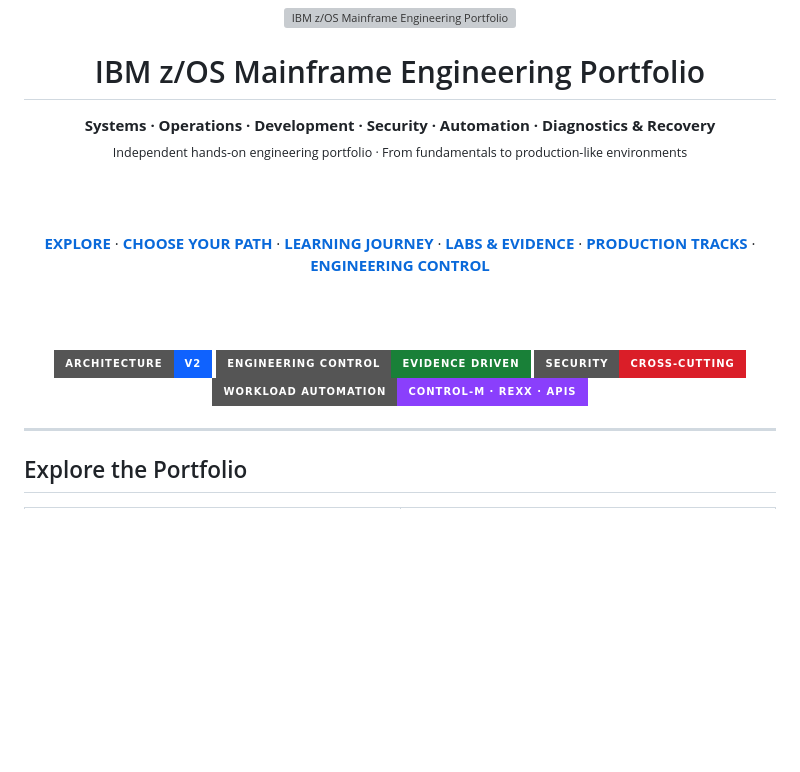
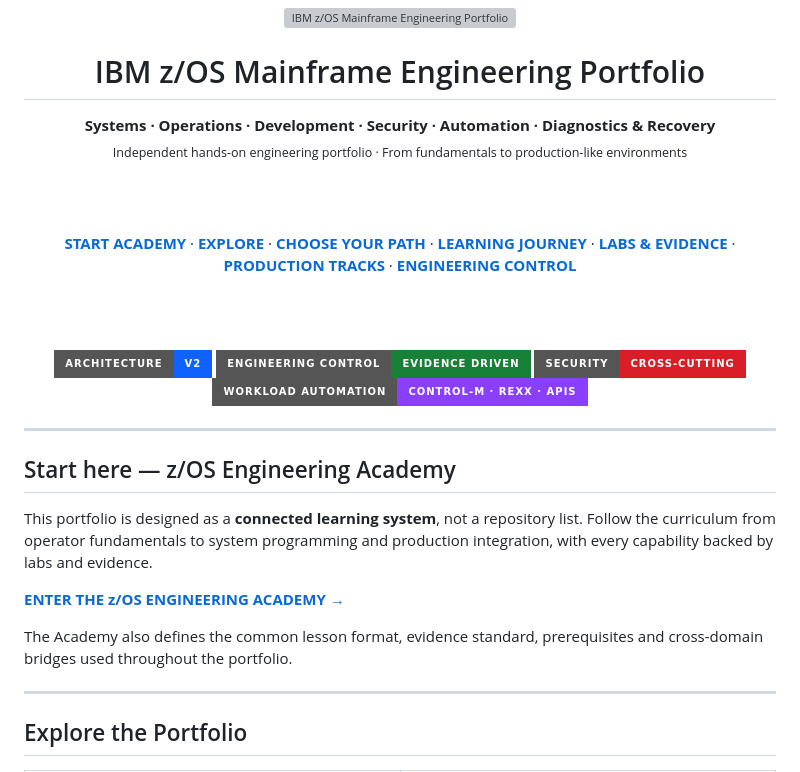
Before and after one commit to P-dot/P-dot, a Markdown page: README.md, the part around the change. Rendered like a GitHub page; badges without logos; blank space fills up the shorter version; grey boxes are pictures that could not be loaded.

Commit message:
Evolve portfolio into zOS Engineering Academy

```diff
--- a/README.md
+++ b/README.md
@@ -11,6 +11,7 @@
 
 <br><br>
 
+<a href="docs/ACADEMY.md"><b>START ACADEMY</b></a> ·
 <a href="#explore"><b>EXPLORE</b></a> ·
 <a href="#paths"><b>CHOOSE YOUR PATH</b></a> ·
 <a href="#journey"><b>LEARNING JOURNEY</b></a> ·
@@ -26,6 +27,16 @@
 <a href="https://github.com/P-dot/zos-batch-scheduler"><img src="https://img.shields.io/badge/WORKLOAD_AUTOMATION-CONTROL--M_%C2%B7_REXX_%C2%B7_APIs-8a3ffc?style=for-the-badge"></a>
 
 </div>
+
+---
+
+## Start here — z/OS Engineering Academy
+
+This portfolio is designed as a **connected learning system**, not a repository list. Follow the curriculum from operator fundamentals to system programming and production integration, with every capability backed by labs and evidence.
+
+**[ENTER THE z/OS ENGINEERING ACADEMY →](docs/ACADEMY.md)**
+
+The Academy also defines the common lesson format, evidence standard, prerequisites and cross-domain bridges used throughout the portfolio.
 
 ---
 
```
Also changed, not shown: docs/ACADEMY.md (added, +139 -0 lines).
